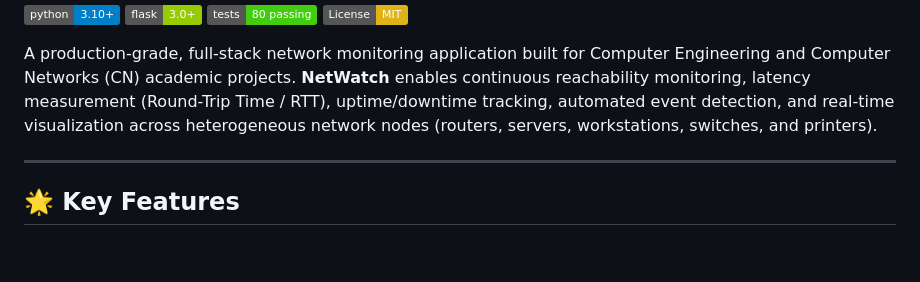
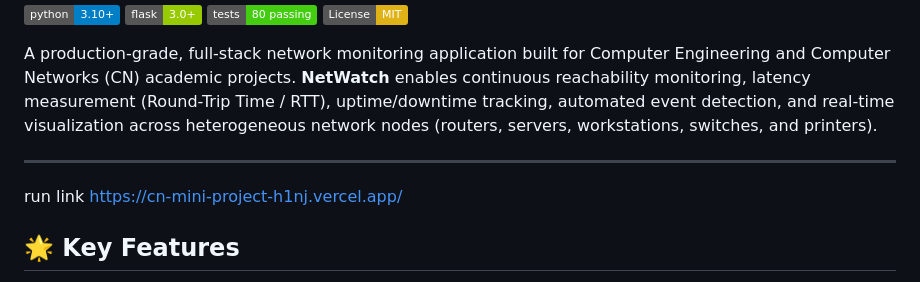
Before and after one commit to suyashhhh26/Cn-mini-project, a Markdown page: README.md, the part around the change. GitHub-like rendering; badges without logos; blank space fills up the shorter version.

```diff
--- a/README.md
+++ b/README.md
@@ -8,6 +8,9 @@
 A production-grade, full-stack network monitoring application built for Computer Engineering and Computer Networks (CN) academic projects. **NetWatch** enables continuous reachability monitoring, latency measurement (Round-Trip Time / RTT), uptime/downtime tracking, automated event detection, and real-time visualization across heterogeneous network nodes (routers, servers, workstations, switches, and printers).
 
 ---
+run link
+https://cn-mini-project-h1nj.vercel.app/
+
 
 ## 🌟 Key Features
 
```
